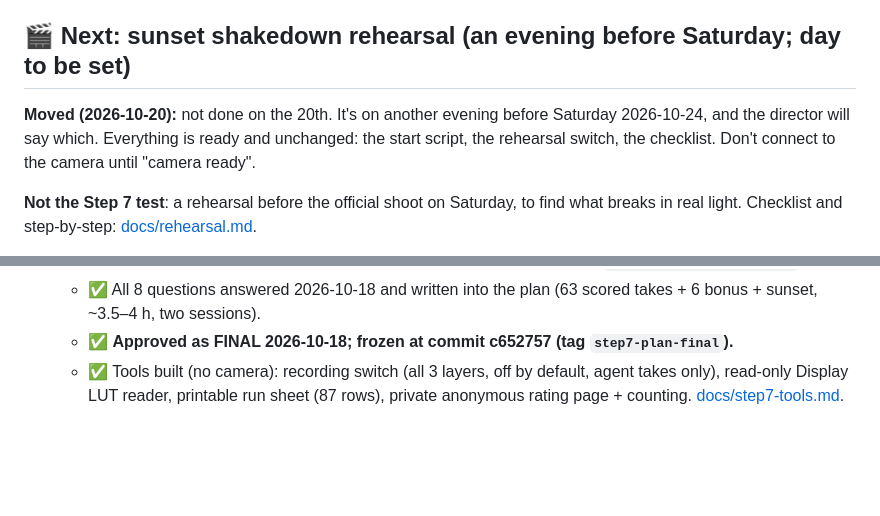
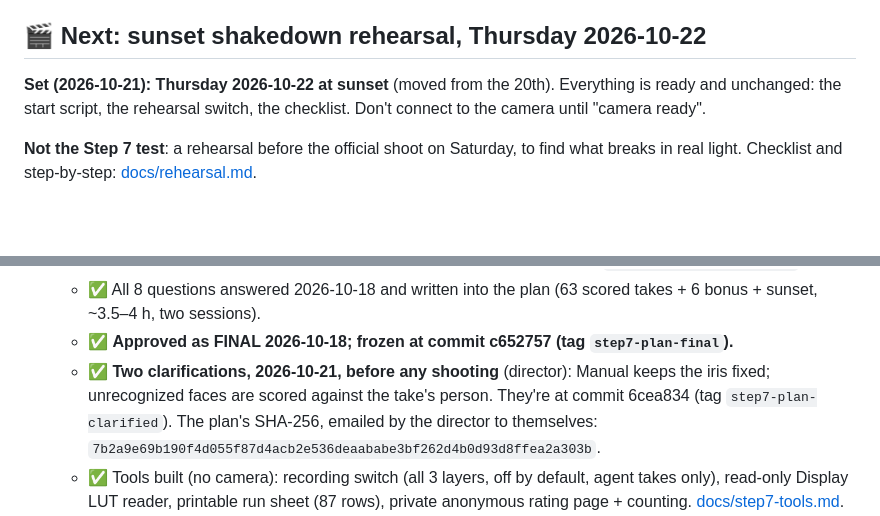
Before and after one commit to saadhilalai/exposure-handled, a Markdown page: PROGRESS.md, 2 parts joined by grey strips. Rendered like a GitHub page; blank space fills up the shorter version.

```diff
--- a/PROGRESS.md
+++ b/PROGRESS.md
@@ -33,9 +33,9 @@ Director: Saad Hilal. Code: an AI coding assistant. Work happens one numbered st
   - New dashboard screenshots show the site's own scene, not a grey test pattern.
 - **Brag video:** the storyboard and a placeholder build are in `video/` (kept out of git), in the robot film's style. Swap steps are in video/STORYBOARD.md.
 
-## 🎬 Next: sunset shakedown rehearsal (an evening before Saturday; day to be set)
+## 🎬 Next: sunset shakedown rehearsal, Thursday 2026-10-22
 
-**Moved (2026-10-20):** not done on the 20th. It's on another evening before Saturday 2026-10-24, and the director will say which. Everything is ready and unchanged: the start script, the rehearsal switch, the checklist. Don't connect to the camera until "camera ready".
+**Set (2026-10-21): Thursday 2026-10-22 at sunset** (moved from the 20th). Everything is ready and unchanged: the start script, the rehearsal switch, the checklist. Don't connect to the camera until "camera ready".
 
 **Not the Step 7 test**: a rehearsal before the official shoot on Saturday, to find what breaks in real light. Checklist and step-by-step: [docs/rehearsal.md](docs/rehearsal.md).
 - **Rehearsal mode** (built today, 119+ tests pass):
@@ -226,6 +226,7 @@ Parked 2026-10-17, 19:40 (director stepped away)
   - Ready, no camera needed: `metrics.csv` logging + `m` mark key, `tools/score_take.py` (measurement definitions fixed in code, 4 tests), balanced take order from a fixed seed (`tools/make_test_order.py`).
   - ✅ All 8 questions answered 2026-10-18 and written into the plan (63 scored takes + 6 bonus + sunset, ~3.5–4 h, two sessions).
   - ✅ **Approved as FINAL 2026-10-18; frozen at commit c652757 (tag `step7-plan-final`).**
+  - ✅ **Two clarifications, 2026-10-21, before any shooting** (director): Manual keeps the iris fixed; unrecognized faces are scored against the take's person. They're at commit 6cea834 (tag `step7-plan-clarified`). The plan's SHA-256, emailed by the director to themselves: `7b2a9e69b190f4d055f87d4acb2e536deaababe3bf262d4b0d93d8ffea2a303b`.
   - ✅ Tools built (no camera): recording switch (all 3 layers, off by default, agent takes only), read-only Display LUT reader, printable run sheet (87 rows), private anonymous rating page + counting. [docs/step7-tools.md](docs/step7-tools.md).
   - ✅ Decided 2026-10-19, before any ratings (not in the frozen plan): **only raters who finish every clip count**; the page goes **online** (`rater_server.py share`, a temporary Cloudflare tunnel, anonymous codes only). Tested over the internet with test patterns. [docs/step7-tools.md](docs/step7-tools.md).
   - ✅ Display LUT read 2026-10-19 (read-only): **OFF, Base Look "S-Log3"** (no conversion).
```
Also changed, not shown: docs/rehearsal.md (+3 -3 lines), docs/step7-tools.md (+8 -0 lines).
